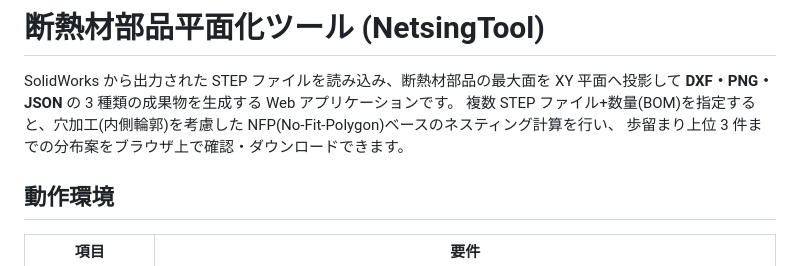
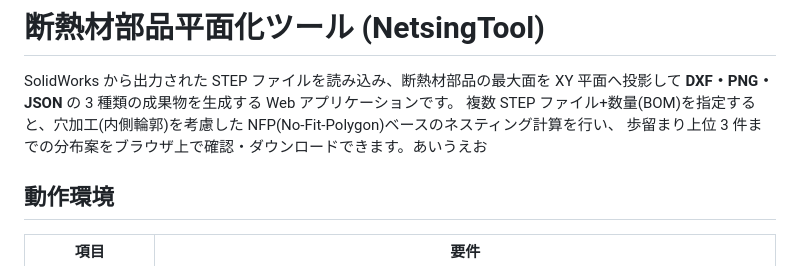
Before and after one commit to katayama-keisuke-ebara/N, a Markdown page: README.md, the part around the change. Drawn GitHub-style.

Commit message:
Update README.md
修正しました

```diff
--- a/README.md
+++ b/README.md
@@ -2,7 +2,7 @@
 
 SolidWorks から出力された STEP ファイルを読み込み、断熱材部品の最大面を XY 平面へ投影して **DXF・PNG・JSON** の 3 種類の成果物を生成する Web アプリケーションです。
 複数 STEP ファイル+数量(BOM)を指定すると、穴加工(内側輪郭)を考慮した NFP(No-Fit-Polygon)ベースのネスティング計算を行い、
-歩留まり上位 3 件までの分布案をブラウザ上で確認・ダウンロードできます。
+歩留まり上位 3 件までの分布案をブラウザ上で確認・ダウンロードできます。あいうえお
 
 ## 動作環境
 
```
